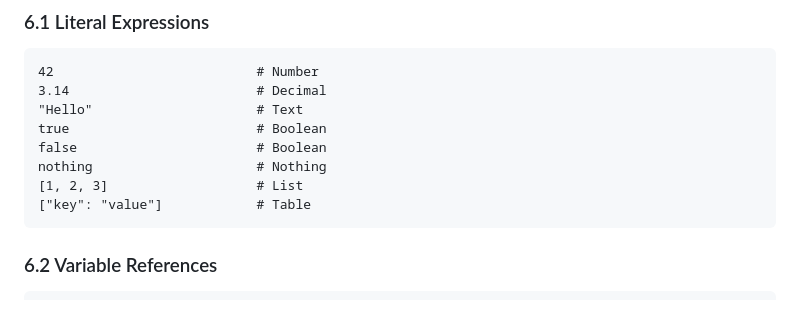
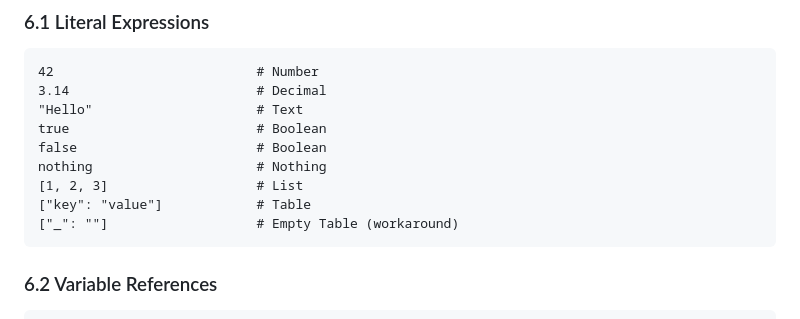
Before and after one commit to CFFinch62/Steps, a Markdown page: docs/LANGUAGE-REFERENCE.md, the part around the change. GitHub-like rendering.

````diff
--- a/docs/LANGUAGE-REFERENCE.md
+++ b/docs/LANGUAGE-REFERENCE.md
@@ -330,7 +330,9 @@ false                       # Boolean
 nothing                     # Nothing
 [1, 2, 3]                   # List
 ["key": "value"]            # Table
+["_": ""]                   # Empty Table (workaround)
 ```
+
 
 ### 6.2 Variable References
 
````
Also changed, not shown: docs/STDLIB.md (+11 -0 lines).
